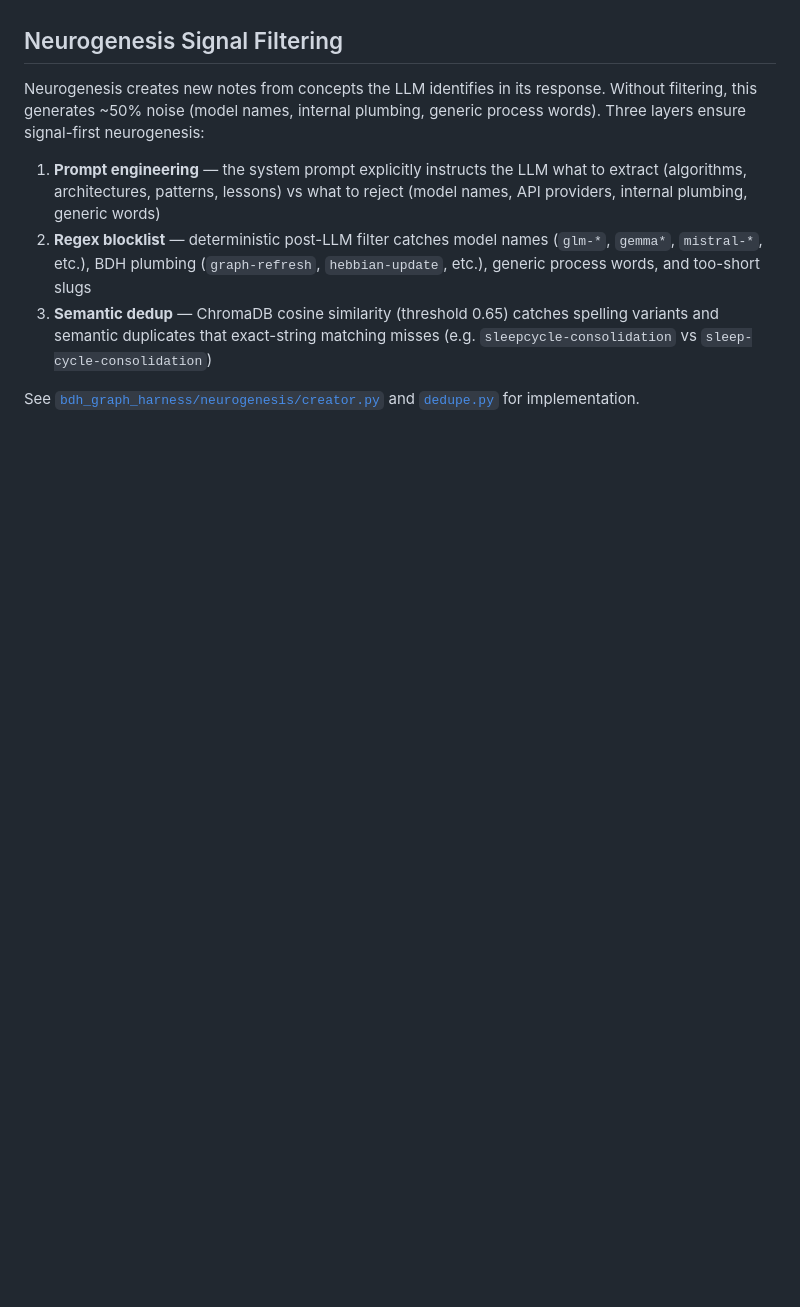
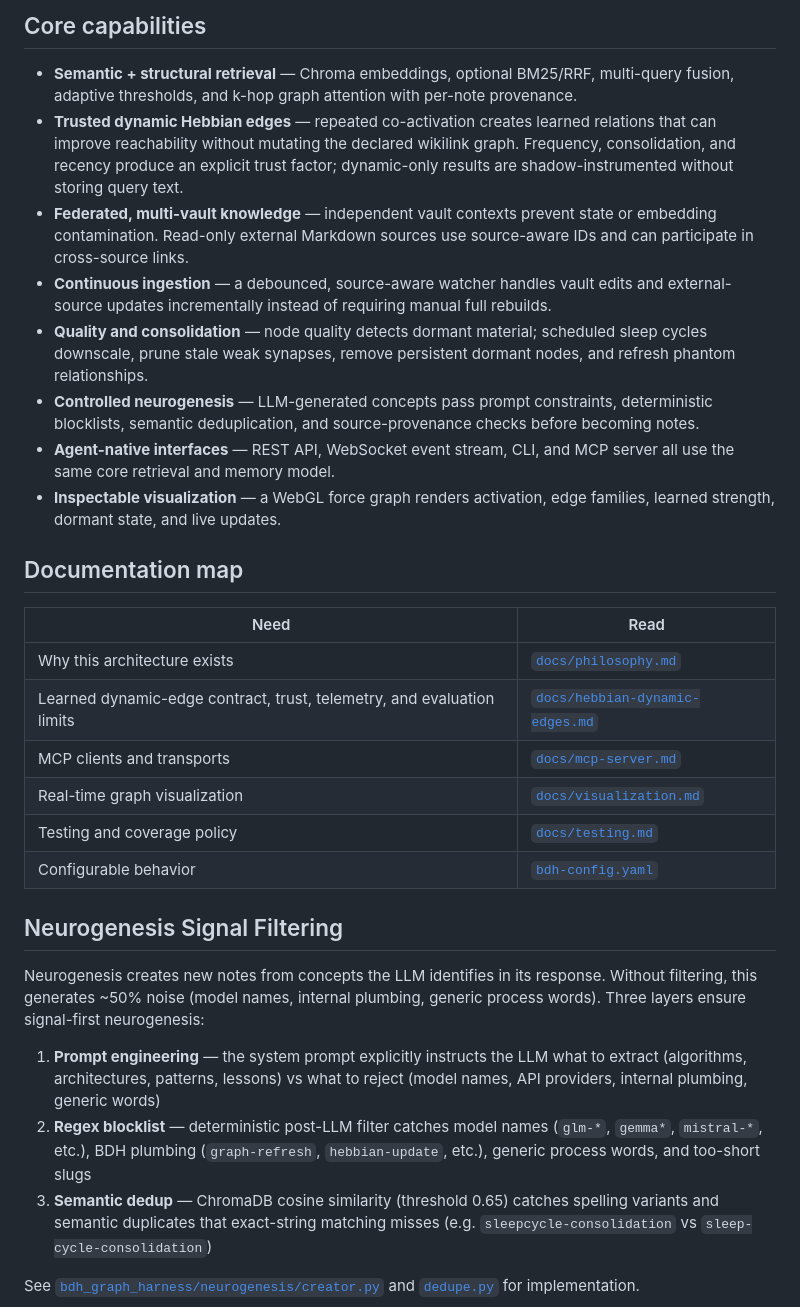
Before and after one commit to albidev/bdh-graph-harness, a Markdown page: README.md, the part around one of its changes. GitHub-like rendering; blank space fills up the shorter version.

```diff
--- a/README.md
+++ b/README.md
@@ -34,3 +46,24 @@ For the dynamic-edge retrieval contract, tuning guardrails, and evaluation limit
+## Core capabilities
+
+- **Semantic + structural retrieval** — Chroma embeddings, optional BM25/RRF, multi-query fusion, adaptive thresholds, and k-hop graph attention with per-note provenance.
+- **Trusted dynamic Hebbian edges** — repeated co-activation creates learned relations that can improve reachability without mutating the declared wikilink graph. Frequency, consolidation, and recency produce an explicit trust factor; dynamic-only results are shadow-instrumented without storing query text.
+- **Federated, multi-vault knowledge** — independent vault contexts prevent state or embedding contamination. Read-only external Markdown sources use source-aware IDs and can participate in cross-source links.
+- **Continuous ingestion** — a debounced, source-aware watcher handles vault edits and external-source updates incrementally instead of requiring manual full rebuilds.
+- **Quality and consolidation** — node quality detects dormant material; scheduled sleep cycles downscale, prune stale weak synapses, remove persistent dormant nodes, and refresh phantom relationships.
+- **Controlled neurogenesis** — LLM-generated concepts pass prompt constraints, deterministic blocklists, semantic deduplication, and source-provenance checks before becoming notes.
+- **Agent-native interfaces** — REST API, WebSocket event stream, CLI, and MCP server all use the same core retrieval and memory model.
+- **Inspectable visualization** — a WebGL force graph renders activation, edge families, learned strength, dormant state, and live updates.
+
+## Documentation map
+
+| Need | Read |
+|---|---|
+| Why this architecture exists | [`docs/philosophy.md`](docs/philosophy.md) |
+| Learned dynamic-edge contract, trust, telemetry, and evaluation limits | [`docs/hebbian-dynamic-edges.md`](docs/hebbian-dynamic-edges.md) |
+| MCP clients and transports | [`docs/mcp-server.md`](docs/mcp-server.md) |
+| Real-time graph visualization | [`docs/visualization.md`](docs/visualization.md) |
+| Testing and coverage policy | [`docs/testing.md`](docs/testing.md) |
+| Configurable behavior | [`bdh-config.yaml`](bdh-config.yaml) |
 
 ## Neurogenesis Signal Filtering
 
```
Also changed, not shown: other parts of README.md (+35 -23 lines).
